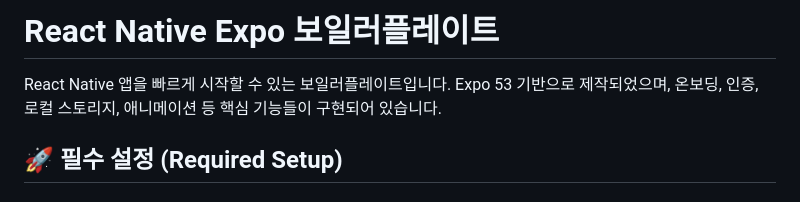
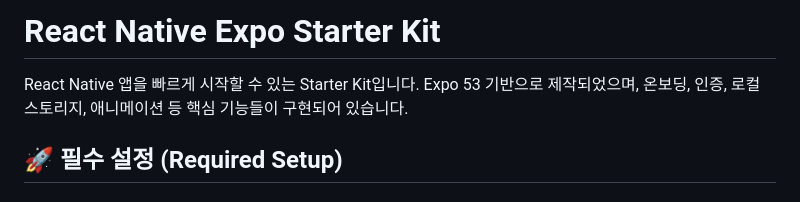
Before and after one commit to onepunch-tk/rn-expo-boilerplate, a Markdown page: README.md, the part around the change. Rendered like a GitHub page.

```diff
--- a/README.md
+++ b/README.md
@@ -1,6 +1,6 @@
-# React Native Expo 보일러플레이트
+# React Native Expo Starter Kit
 
-React Native 앱을 빠르게 시작할 수 있는 보일러플레이트입니다. Expo 53 기반으로 제작되었으며, 온보딩, 인증, 로컬 스토리지, 애니메이션 등 핵심 기능들이 구현되어 있습니다.
+React Native 앱을 빠르게 시작할 수 있는 Starter Kit입니다. Expo 53 기반으로 제작되었으며, 온보딩, 인증, 로컬 스토리지, 애니메이션 등 핵심 기능들이 구현되어 있습니다.
 
 ## 🚀 필수 설정 (Required Setup)
 
```
